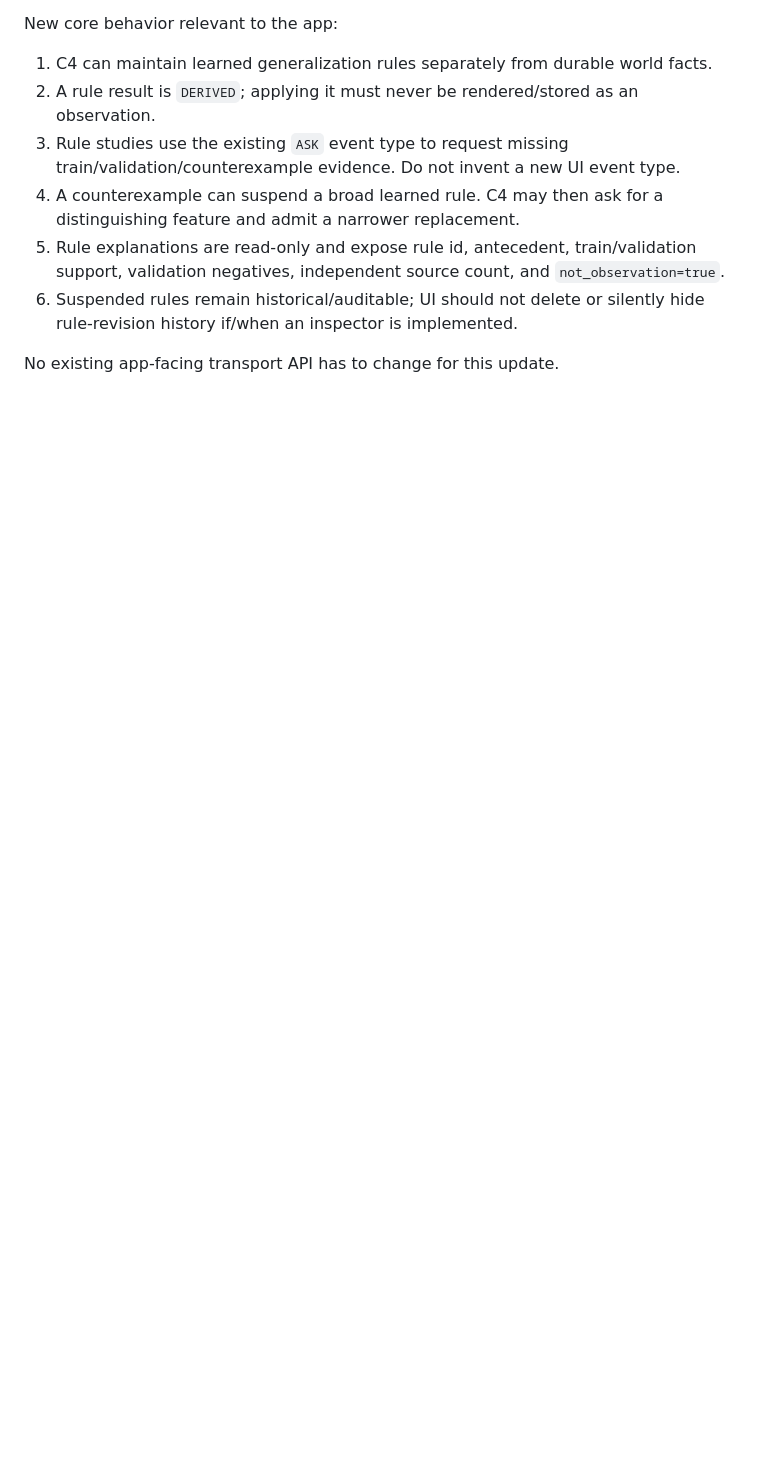
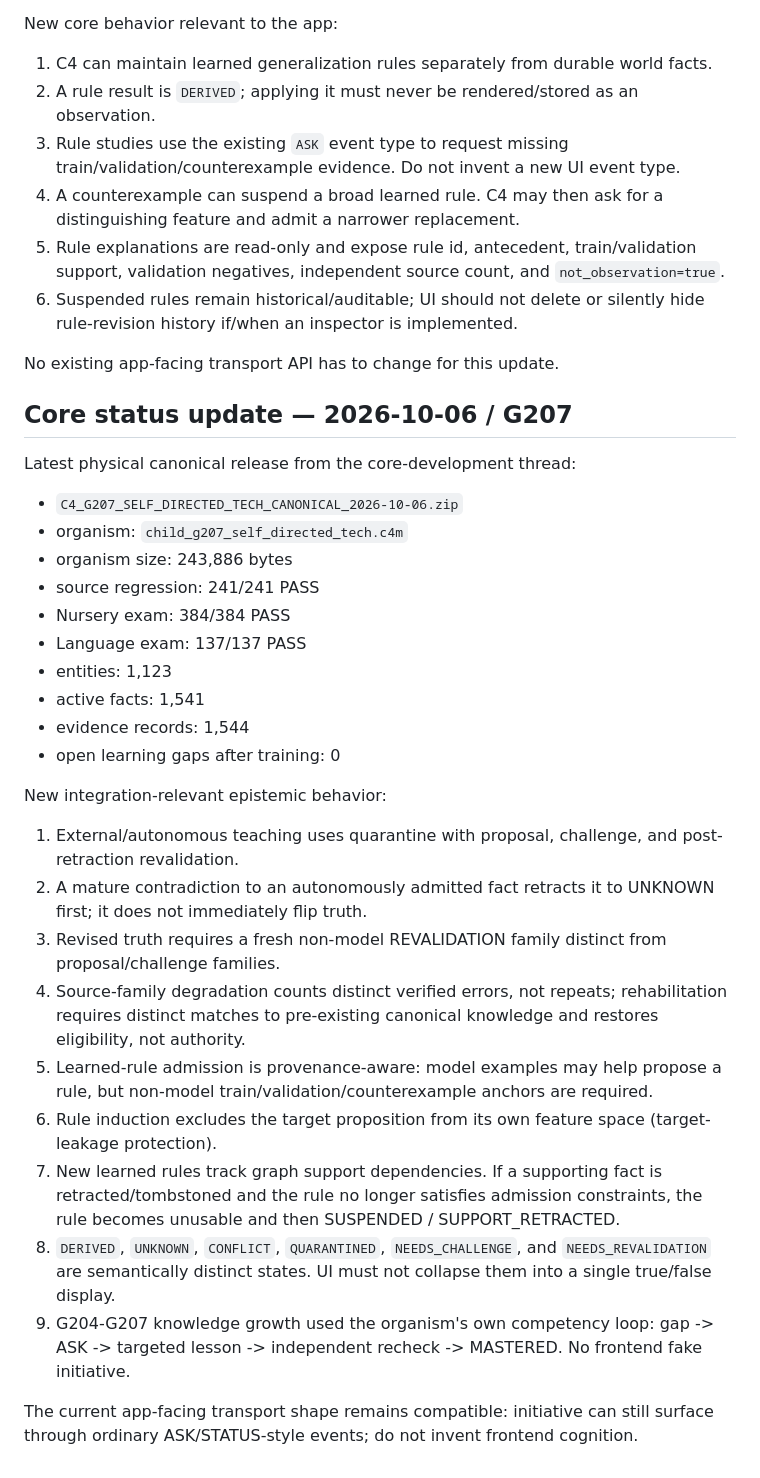
Before and after one commit to Shabash1744444/Emu, a Markdown page: C4_CORE_HANDOFF.md, the part around the change. Rendered like a GitHub page; blank space fills up the shorter version.

Commit message:
docs: update C4 core handoff to G207

```diff
--- a/C4_CORE_HANDOFF.md
+++ b/C4_CORE_HANDOFF.md
@@ -217,3 +217,33 @@ New core behavior relevant to the app:
 6. Suspended rules remain historical/auditable; UI should not delete or silently hide rule-revision history if/when an inspector is implemented.
 
 No existing app-facing transport API has to change for this update.
+
+
+## Core status update — 2026-10-06 / G207
+
+Latest physical canonical release from the core-development thread:
+
+- `C4_G207_SELF_DIRECTED_TECH_CANONICAL_2026-10-06.zip`
+- organism: `child_g207_self_directed_tech.c4m`
+- organism size: 243,886 bytes
+- source regression: 241/241 PASS
+- Nursery exam: 384/384 PASS
+- Language exam: 137/137 PASS
+- entities: 1,123
+- active facts: 1,541
+- evidence records: 1,544
+- open learning gaps after training: 0
+
+New integration-relevant epistemic behavior:
+
+1. External/autonomous teaching uses quarantine with proposal, challenge, and post-retraction revalidation.
+2. A mature contradiction to an autonomously admitted fact retracts it to UNKNOWN first; it does not immediately flip truth.
+3. Revised truth requires a fresh non-model REVALIDATION family distinct from proposal/challenge families.
+4. Source-family degradation counts distinct verified errors, not repeats; rehabilitation requires distinct matches to pre-existing canonical knowledge and restores eligibility, not authority.
+5. Learned-rule admission is provenance-aware: model examples may help propose a rule, but non-model train/validation/counterexample anchors are required.
+6. Rule induction excludes the target proposition from its own feature space (target-leakage protection).
+7. New learned rules track graph support dependencies. If a supporting fact is retracted/tombstoned and the rule no longer satisfies admission constraints, the rule becomes unusable and then SUSPENDED / SUPPORT_RETRACTED.
+8. `DERIVED`, `UNKNOWN`, `CONFLICT`, `QUARANTINED`, `NEEDS_CHALLENGE`, and `NEEDS_REVALIDATION` are semantically distinct states. UI must not collapse them into a single true/false display.
+9. G204-G207 knowledge growth used the organism's own competency loop: gap -> ASK -> targeted lesson -> independent recheck -> MASTERED. No frontend fake initiative.
+
+The current app-facing transport shape remains compatible: initiative can still surface through ordinary ASK/STATUS-style events; do not invent frontend cognition.
```
